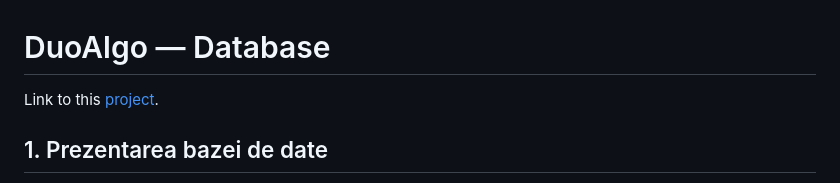
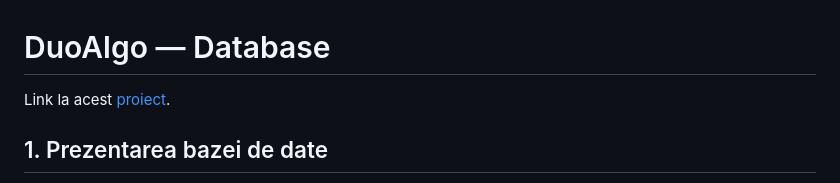
Before and after one commit to Oepeling/University-Work, a Markdown page: MS at FLLS/db-project/description.md, the part around the change. GitHub-like rendering.

```diff
--- a/MS at FLLS/db-project/description.md
+++ b/MS at FLLS/db-project/description.md
@@ -1,6 +1,6 @@
 # DuoAlgo — Database
 
-Link to this [project](https://github.com/Oepeling/University-Work/tree/master/MS%20at%20FLLS/db-project).
+Link la acest [proiect](https://github.com/Oepeling/University-Work/tree/master/MS%20at%20FLLS/db-project).
 
 ## 1. Prezentarea bazei de date
 
```
